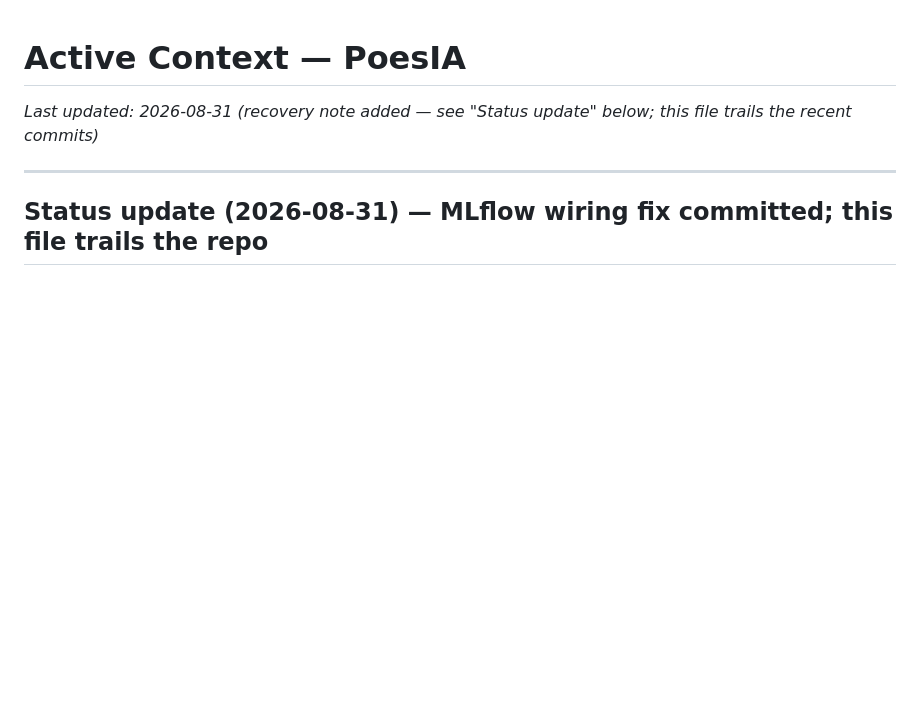
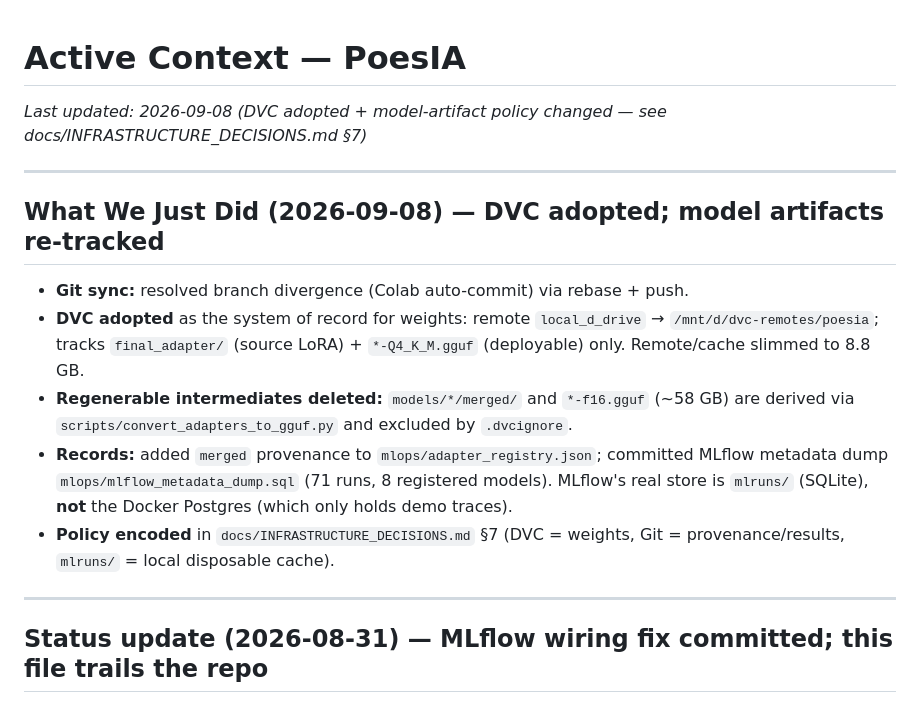
Before and after one commit to OomAngel/poesia, a Markdown page: memory-bank/activeContext.md, the part around the change. Rendered like a GitHub page; blank space fills up the shorter version.

```diff
--- a/memory-bank/activeContext.md
+++ b/memory-bank/activeContext.md
@@ -1,6 +1,24 @@
 # Active Context — PoesIA
 
-_Last updated: 2026-08-31 (recovery note added — see "Status update" below; this file trails the recent commits)_
+_Last updated: 2026-09-08 (DVC adopted + model-artifact policy changed — see docs/INFRASTRUCTURE_DECISIONS.md §7)_
+
+---
+
+## What We Just Did (2026-09-08) — DVC adopted; model artifacts re-tracked
+
+- **Git sync:** resolved branch divergence (Colab auto-commit) via rebase + push.
+- **DVC adopted** as the system of record for weights: remote `local_d_drive`
+  → `/mnt/d/dvc-remotes/poesia`; tracks `final_adapter/` (source LoRA) +
+  `*-Q4_K_M.gguf` (deployable) only. Remote/cache slimmed to 8.8 GB.
+- **Regenerable intermediates deleted:** `models/*/merged/` and `*-f16.gguf`
+  (~58 GB) are derived via `scripts/convert_adapters_to_gguf.py` and excluded
+  by `.dvcignore`.
+- **Records:** added `merged` provenance to `mlops/adapter_registry.json`;
+  committed MLflow metadata dump `mlops/mlflow_metadata_dump.sql` (71 runs,
+  8 registered models). MLflow's real store is `mlruns/` (SQLite), **not** the
+  Docker Postgres (which only holds demo traces).
+- **Policy encoded** in `docs/INFRASTRUCTURE_DECISIONS.md` §7 (DVC = weights,
+  Git = provenance/results, `mlruns/` = local disposable cache).
 
 ---
 
```
Also changed, not shown: AGENTS.md (+9 -4 lines), docs/INFRASTRUCTURE_DECISIONS.md (+47 -18 lines).
